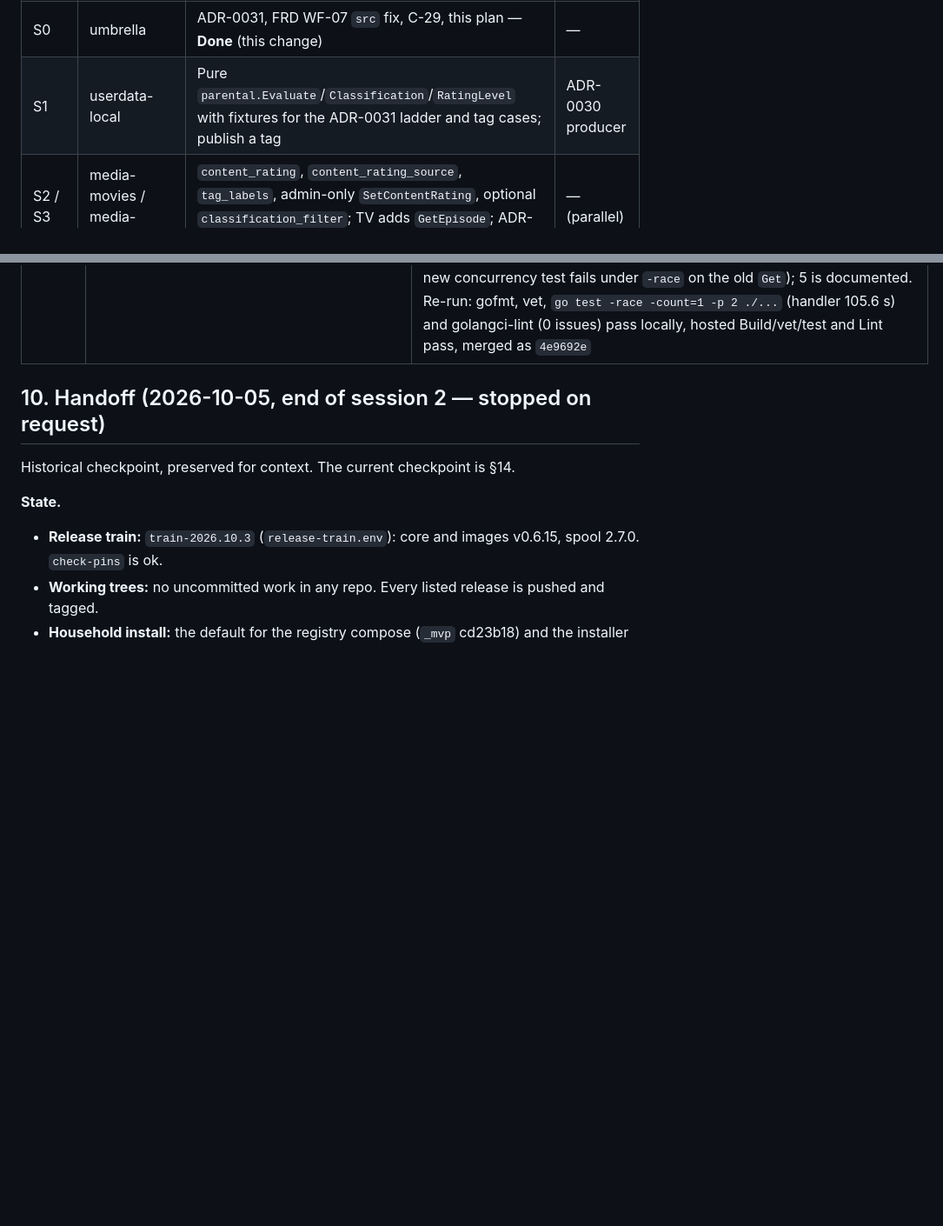
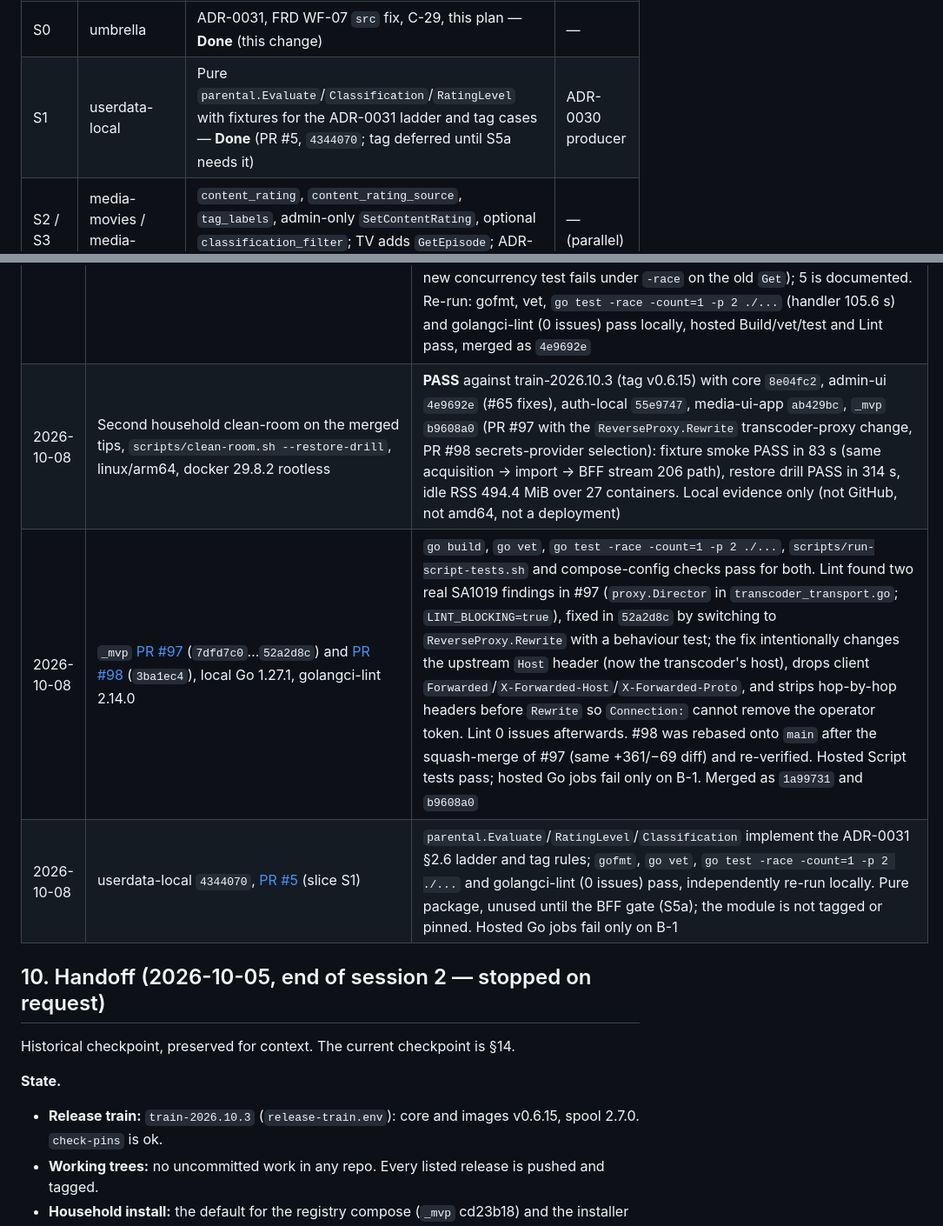
Before and after one commit to Muxcore-Media/umbrella, a Markdown page: MASTER-ROADMAP.md, 2 parts joined by grey strips. Shown at 87% size. Drawn GitHub-style; blank space fills up the shorter version.

Commit message:
docs(m4): record second clean-room, _mvp #97/#98 and parental evaluator; bump _mvp and admin-ui pins (#199)

```diff
--- a/MASTER-ROADMAP.md
+++ b/MASTER-ROADMAP.md
@@ -223,7 +223,7 @@ Nine items from [TDD §8](docs/architecture/TDD.md#8-security-hardening-approach
 | Slice | Repo | Change | Depends |
 |-------|------|--------|---------|
 | S0 | umbrella | ADR-0031, FRD WF-07 `src` fix, C-29, this plan — **Done** (this change) | — |
-| S1 | userdata-local | Pure `parental.Evaluate`/`Classification`/`RatingLevel` with fixtures for the ADR-0031 ladder and tag cases; publish a tag | ADR-0030 producer |
+| S1 | userdata-local | Pure `parental.Evaluate`/`Classification`/`RatingLevel` with fixtures for the ADR-0031 ladder and tag cases — **Done** (PR #5, `4344070`; tag deferred until S5a needs it) | ADR-0030 producer |
 | S2 / S3 | media-movies / media-tvshows | `content_rating`, `content_rating_source`, `tag_labels`, admin-only `SetContentRating`, optional `classification_filter`; TV adds `GetEpisode`; ADR-0015 upgrade fixtures | — (parallel) |
 | S4a–c | contracts-metadata → metadata-tmdb → media modules | TMDB certification for one configured country (operator value always wins) | S2/S3 |
 | S5a | `_mvp` BFF | `parentalGate` (policy client, strict envelope, cache, error codes), route-class table with inventory test, C-PLAY/C-DENY wiring, HLS key binding; reconcile the BFF `TENANT_MODE` `"default"` tenant fallback with ADR-0030's empty-verified-tenant rule (design review finding, unverified beyond that report) | S1 |
@@ -408,6 +408,9 @@ environment/checkpoint; a previous pass is not a new deployment verification.
 | 2026-10-08 | userdata-local candidate `b199a59`, [draft PR #4](https://github.com/Muxcore-Media/userdata-local/pull/4), local Go 1.27.1, golangci-lint 2.14.0 | `gofmt`, `go mod verify`, `go build`, `go vet`, `go test -race -count=1 -p 2 ./...` (internal, internal/auth, internal/server, internal/store, parental, store) and `golangci-lint run` (0 issues) all pass; no `replace`; `make proto` leaves no diff. Hosted build/lint failures are the missing private-fetch credential (B-1), not code. Reported by a delegated read-only run in an isolated worktree; the candidate remains unpinned and has no BFF enforcement or trusted migration |
 | 2026-10-08 | media-ui-app `ab429bc` (includes #44), local Node 24.21.0 | `npm ci`, `npm run typecheck` and `npm test` pass: 178 files, 1259/1259 tests. Playwright browser cases were not run on this host; #44's hosted `fixtures` and `Typecheck, test, build` jobs passed at merge |
 | 2026-10-08 | admin-ui [PR #65](https://github.com/Muxcore-Media/admin-ui/pull/65) `a57e02e`, independent read-only review in an isolated worktree, Go 1.27.1 | `gofmt`, `go vet`, `go build`, `go test -race -count=1 -p 2 ./...` (handler 107 s) and `golangci-lint` (0 issues) pass on the PR as written. Review verdict **changes needed**: (1) stale claims can be applied after commit because a second `Snapshot` re-reads the store; (2) `Store.Get` hands out the live session while `CommitValidatedClaims` rewrites it per request — a probe failed under `-race` with `WARNING: DATA RACE` at `session/store.go:201`; (3) a mutation making `requireAuth` fall through after rejection still passed all revalidation tests (ResponseRecorder keeps the first status), so the reject/503 tests do not prove the handler is skipped; (4) the sessions file is rewritten on every bound request; (5) tenant is replaced by `resp.GetTenantId()` without the login-time claim fallback. Findings 1–4 were fixed in `efe28f9` (atomic per-request claim copy, `Get` returns a copy, reject/503 tests assert the page handler and authorization are not reached and fail under a fall-through mutation, writes skipped when unchanged; a new concurrency test fails under `-race` on the old `Get`); 5 is documented. Re-run: gofmt, vet, `go test -race -count=1 -p 2 ./...` (handler 105.6 s) and golangci-lint (0 issues) pass locally, hosted Build/vet/test and Lint pass, merged as `4e9692e`
+| 2026-10-08 | Second household clean-room on the merged tips, `scripts/clean-room.sh --restore-drill`, linux/arm64, docker 29.8.2 rootless | **PASS** against train-2026.10.3 (tag v0.6.15) with core `8e04fc2`, admin-ui `4e9692e` (#65 fixes), auth-local `55e9747`, media-ui-app `ab429bc`, `_mvp` `b9608a0` (PR #97 with the `ReverseProxy.Rewrite` transcoder-proxy change, PR #98 secrets-provider selection): fixture smoke PASS in 83 s (same acquisition → import → BFF stream 206 path), restore drill PASS in 314 s, idle RSS 494.4 MiB over 27 containers. Local evidence only (not GitHub, not amd64, not a deployment)
+| 2026-10-08 | `_mvp` [PR #97](https://github.com/Muxcore-Media/mvp/pull/97) (`7dfd7c0`…`52a2d8c`) and [PR #98](https://github.com/Muxcore-Media/mvp/pull/98) (`3ba1ec4`), local Go 1.27.1, golangci-lint 2.14.0 | `go build`, `go vet`, `go test -race -count=1 -p 2 ./...`, `scripts/run-script-tests.sh` and compose-config checks pass for both. Lint found two real SA1019 findings in #97 (`proxy.Director` in `transcoder_transport.go`; `LINT_BLOCKING=true`), fixed in `52a2d8c` by switching to `ReverseProxy.Rewrite` with a behaviour test; the fix intentionally changes the upstream `Host` header (now the transcoder's host), drops client `Forwarded`/`X-Forwarded-Host`/`X-Forwarded-Proto`, and strips hop-by-hop headers before `Rewrite` so `Connection:` cannot remove the operator token. Lint 0 issues afterwards. #98 was rebased onto `main` after the squash-merge of #97 (same +361/−69 diff) and re-verified. Hosted Script tests pass; hosted Go jobs fail only on B-1. Merged as `1a99731` and `b9608a0`
+| 2026-10-08 | userdata-local `4344070`, [PR #5](https://github.com/Muxcore-Media/userdata-local/pull/5) (slice S1) | `parental.Evaluate`/`RatingLevel`/`Classification` implement the ADR-0031 §2.6 ladder and tag rules; `gofmt`, `go vet`, `go test -race -count=1 -p 2 ./...` and golangci-lint (0 issues) pass, independently re-run locally. Pure package, unused until the BFF gate (S5a); the module is not tagged or pinned. Hosted Go jobs fail only on B-1
 
 ## 10. Handoff (2026-10-05, end of session 2 — stopped on request)
 
```
